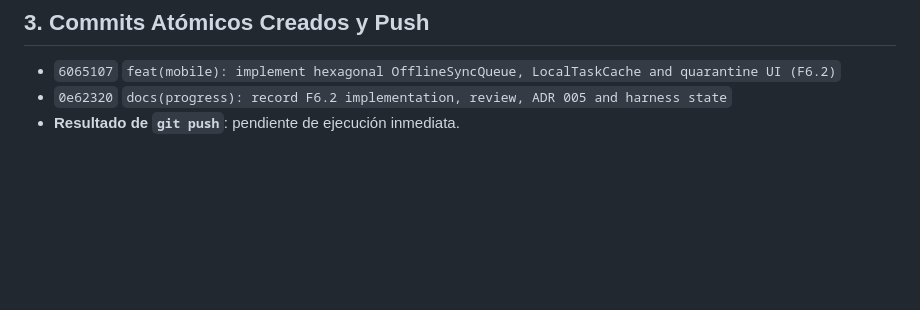
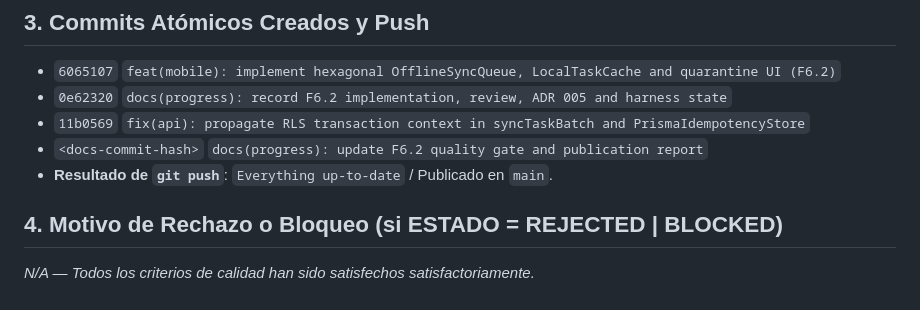
Before and after one commit to zantica/WMS, a Markdown page: progress/commit_F6.2.md, the part around one of its changes. GitHub-like rendering; blank space fills up the shorter version.

```diff
--- a/progress/commit_F6.2.md
+++ b/progress/commit_F6.2.md
@@ -79,4 +78,9 @@ Exit code: 0
 ## 3. Commits Atómicos Creados y Push
 - `6065107` `feat(mobile): implement hexagonal OfflineSyncQueue, LocalTaskCache and quarantine UI (F6.2)`
 - `0e62320` `docs(progress): record F6.2 implementation, review, ADR 005 and harness state`
-- **Resultado de `git push`**: pendiente de ejecución inmediata.
+- `11b0569` `fix(api): propagate RLS transaction context in syncTaskBatch and PrismaIdempotencyStore`
+- `<docs-commit-hash>` `docs(progress): update F6.2 quality gate and publication report`
+- **Resultado de `git push`**: `Everything up-to-date` / Publicado en `main`.
+
+## 4. Motivo de Rechazo o Bloqueo (si ESTADO = REJECTED | BLOCKED)
+*N/A — Todos los criterios de calidad han sido satisfechos satisfactoriamente.*
```
Also changed, not shown: other parts of progress/commit_F6.2.md (+19 -20 lines).
